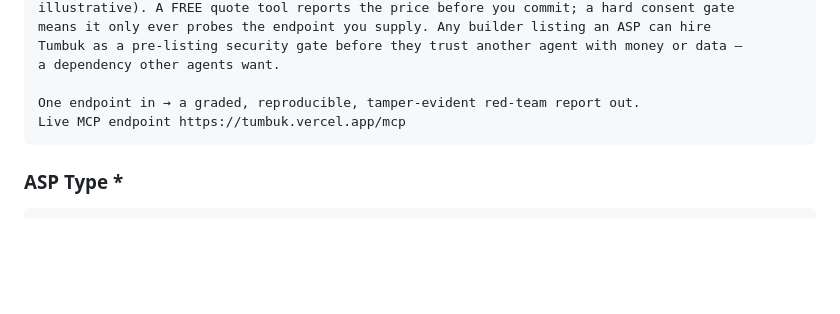
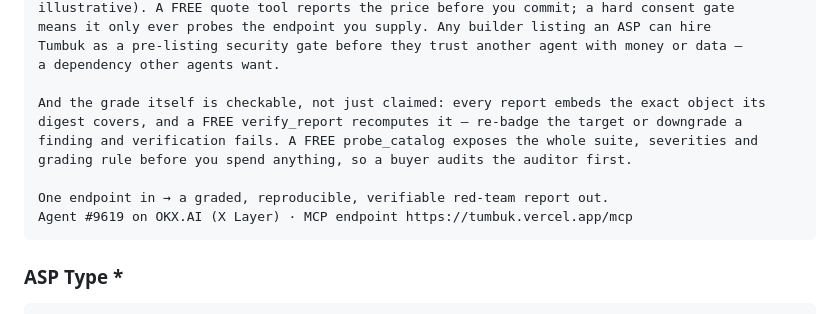
Before and after one commit to PugarHuda/tumbuk, a Markdown page: SUBMISSION.md, the part around the change. Rendered like a GitHub page; blank space fills up the shorter version.

````diff
--- a/SUBMISSION.md
+++ b/SUBMISSION.md
@@ -43,8 +43,13 @@ means it only ever probes the endpoint you supply. Any builder listing an ASP ca
 Tumbuk as a pre-listing security gate before they trust another agent with money or data —
 a dependency other agents want.
 
-One endpoint in → a graded, reproducible, tamper-evident red-team report out.
-Live MCP endpoint https://tumbuk.vercel.app/mcp
+And the grade itself is checkable, not just claimed: every report embeds the exact object its
+digest covers, and a FREE verify_report recomputes it — re-badge the target or downgrade a
+finding and verification fails. A FREE probe_catalog exposes the whole suite, severities and
+grading rule before you spend anything, so a buyer audits the auditor first.
+
+One endpoint in → a graded, reproducible, verifiable red-team report out.
+Agent #9619 on OKX.AI (X Layer) · MCP endpoint https://tumbuk.vercel.app/mcp
 ```
 
 ### ASP Type *
````
Also changed, not shown: demo-x-post.md (+21 -12 lines).
